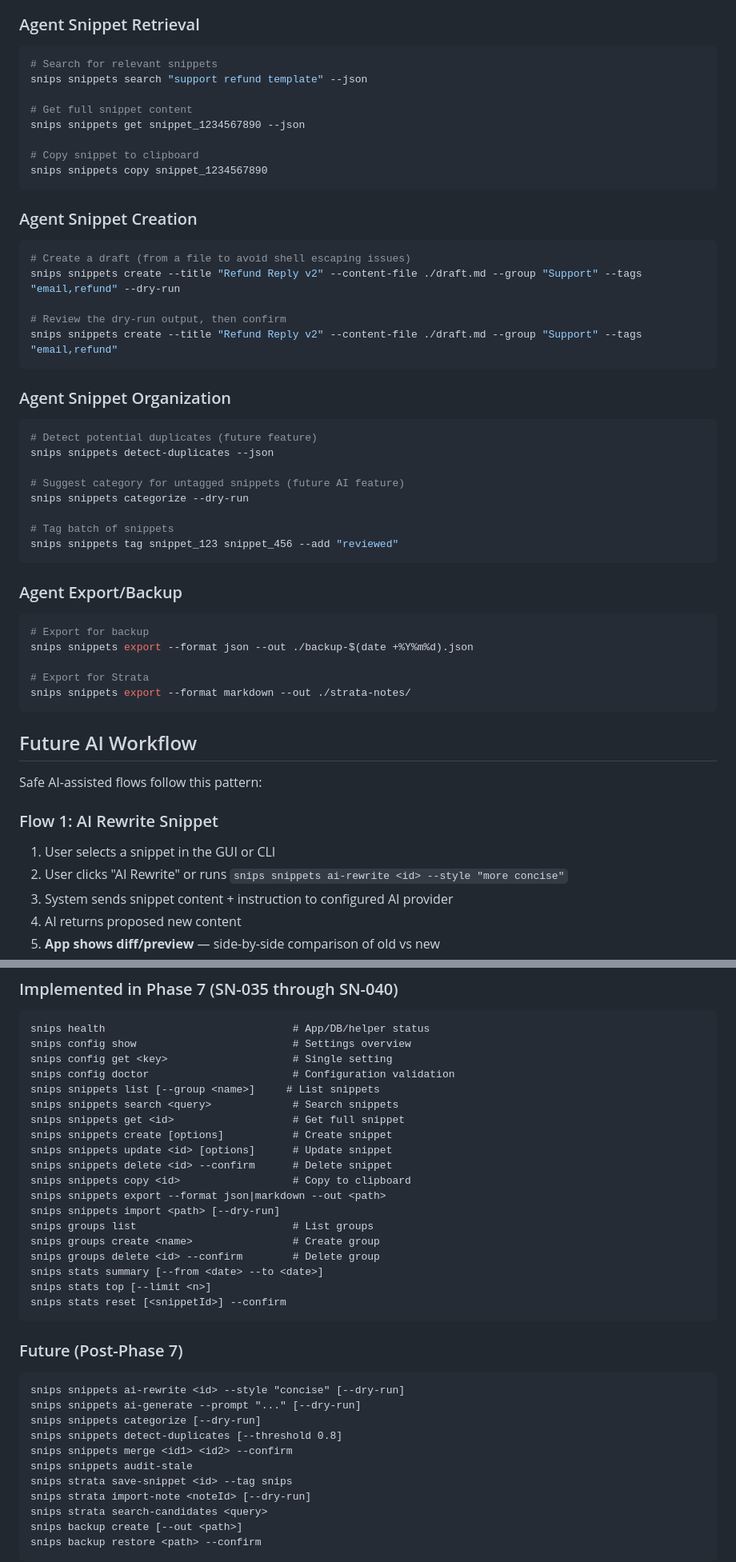
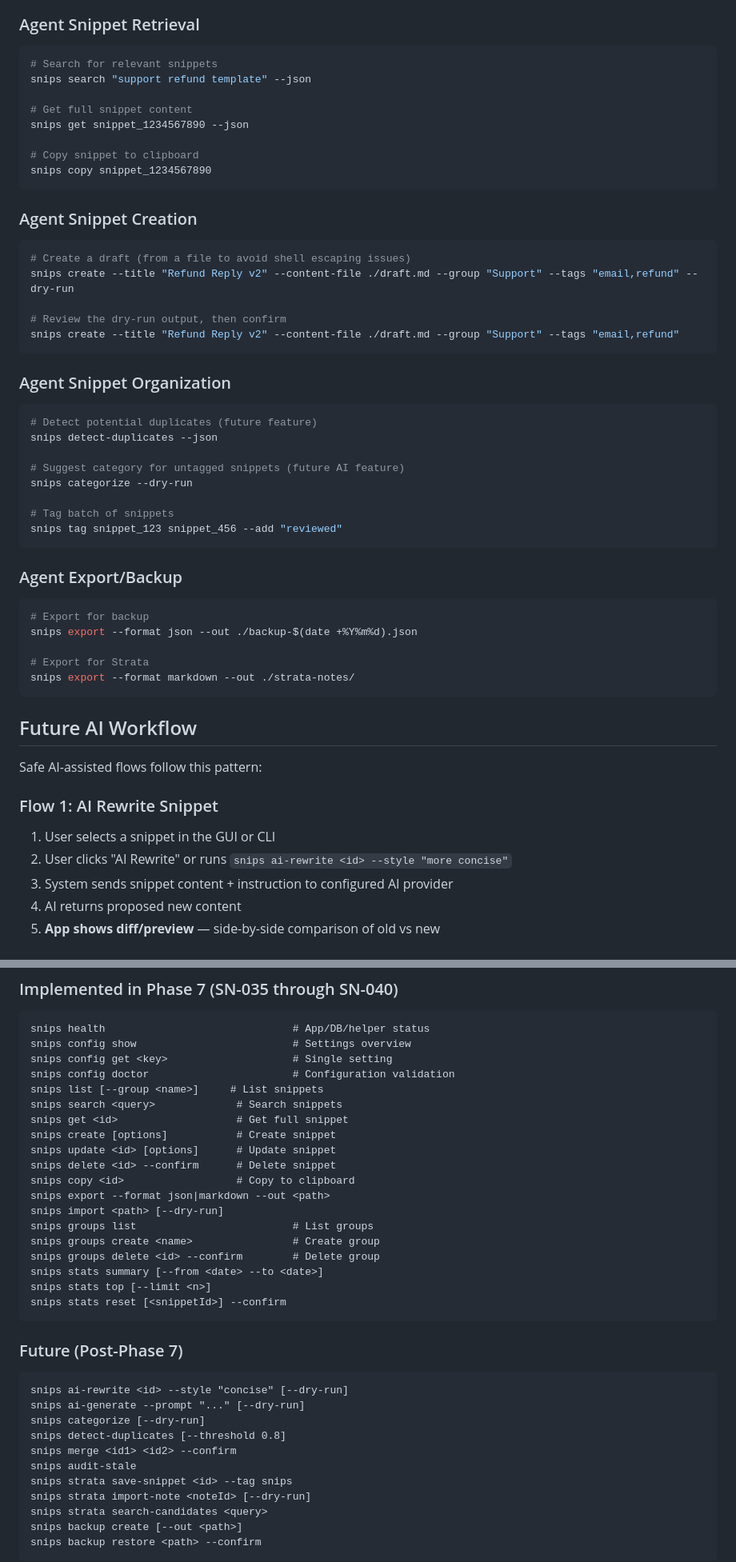
Before and after one commit to robertdevore/snips, a Markdown page: docs/SNIPS_AI_AND_CLI_READINESS.md, 2 parts joined by grey strips. Shown at 80% size. Drawn GitHub-style.

Commit message:
docs: simplify CLI command structure (remove subcommand prefix)

````diff
--- a/docs/SNIPS_AI_AND_CLI_READINESS.md
+++ b/docs/SNIPS_AI_AND_CLI_READINESS.md
@@ -43,43 +43,43 @@ Agents (both human and AI) should interact with Snips through the CLI. The workf
 ### Agent Snippet Retrieval
 ```bash
 # Search for relevant snippets
-snips snippets search "support refund template" --json
+snips search "support refund template" --json
 
 # Get full snippet content
-snips snippets get snippet_1234567890 --json
+snips get snippet_1234567890 --json
 
 # Copy snippet to clipboard
-snips snippets copy snippet_1234567890
+snips copy snippet_1234567890
 ```
 
 ### Agent Snippet Creation
 ```bash
 # Create a draft (from a file to avoid shell escaping issues)
-snips snippets create --title "Refund Reply v2" --content-file ./draft.md --group "Support" --tags "email,refund" --dry-run
+snips create --title "Refund Reply v2" --content-file ./draft.md --group "Support" --tags "email,refund" --dry-run
 
 # Review the dry-run output, then confirm
-snips snippets create --title "Refund Reply v2" --content-file ./draft.md --group "Support" --tags "email,refund"
+snips create --title "Refund Reply v2" --content-file ./draft.md --group "Support" --tags "email,refund"
 ```
 
 ### Agent Snippet Organization
 ```bash
 # Detect potential duplicates (future feature)
-snips snippets detect-duplicates --json
+snips detect-duplicates --json
 
 # Suggest category for untagged snippets (future AI feature)
-snips snippets categorize --dry-run
+snips categorize --dry-run
 
 # Tag batch of snippets
-snips snippets tag snippet_123 snippet_456 --add "reviewed"
+snips tag snippet_123 snippet_456 --add "reviewed"
 ```
 
 ### Agent Export/Backup
 ```bash
 # Export for backup
-snips snippets export --format json --out ./backup-$(date +%Y%m%d).json
+snips export --format json --out ./backup-$(date +%Y%m%d).json
 
 # Export for Strata
-snips snippets export --format markdown --out ./strata-notes/
+snips export --format markdown --out ./strata-notes/
 ```
 
 ## Future AI Workflow
@@ -88,7 +88,7 @@ Safe AI-assisted flows follow this pattern:
 
 ### Flow 1: AI Rewrite Snippet
 1. User selects a snippet in the GUI or CLI
-2. User clicks "AI Rewrite" or runs `snips snippets ai-rewrite <id> --style "more concise"`
+2. User clicks "AI Rewrite" or runs `snips ai-rewrite <id> --style "more concise"`
 3. System sends snippet content + instruction to configured AI provider
 4. AI returns proposed new content
 5. **App shows diff/preview** — side-by-side comparison of old vs new
@@ -172,15 +172,15 @@ snips health                              # App/DB/helper status
 snips config show                         # Settings overview
 snips config get <key>                    # Single setting
 snips config doctor                       # Configuration validation
-snips snippets list [--group <name>]     # List snippets
-snips snippets search <query>             # Search snippets
-snips snippets get <id>                   # Get full snippet
-snips snippets create [options]           # Create snippet
-snips snippets update <id> [options]      # Update snippet
-snips snippets delete <id> --confirm      # Delete snippet
-snips snippets copy <id>                  # Copy to clipboard
-snips snippets export --format json|markdown --out <path>
-snips snippets import <path> [--dry-run]
+snips list [--group <name>]     # List snippets
+snips search <query>             # Search snippets
+snips get <id>                   # Get full snippet
+snips create [options]           # Create snippet
+snips update <id> [options]      # Update snippet
+snips delete <id> --confirm      # Delete snippet
+snips copy <id>                  # Copy to clipboard
+snips export --format json|markdown --out <path>
+snips import <path> [--dry-run]
 snips groups list                         # List groups
 snips groups create <name>                # Create group
 snips groups delete <id> --confirm        # Delete group
@@ -191,12 +191,12 @@ snips stats reset [<snippetId>] --confirm
 
 ### Future (Post-Phase 7)
 ```
-snips snippets ai-rewrite <id> --style "concise" [--dry-run]
-snips snippets ai-generate --prompt "..." [--dry-run]
-snips snippets categorize [--dry-run]
-snips snippets detect-duplicates [--threshold 0.8]
-snips snippets merge <id1> <id2> --confirm
-snips snippets audit-stale
+snips ai-rewrite <id> --style "concise" [--dry-run]
+snips ai-generate --prompt "..." [--dry-run]
+snips categorize [--dry-run]
+snips detect-duplicates [--threshold 0.8]
+snips merge <id1> <id2> --confirm
+snips audit-stale
 snips strata save-snippet <id> --tag snips
 snips strata import-note <noteId> [--dry-run]
 snips strata search-candidates <query>
````
Also changed, not shown: other parts of docs/SNIPS_AI_AND_CLI_READINESS.md (+8 -8 lines).
